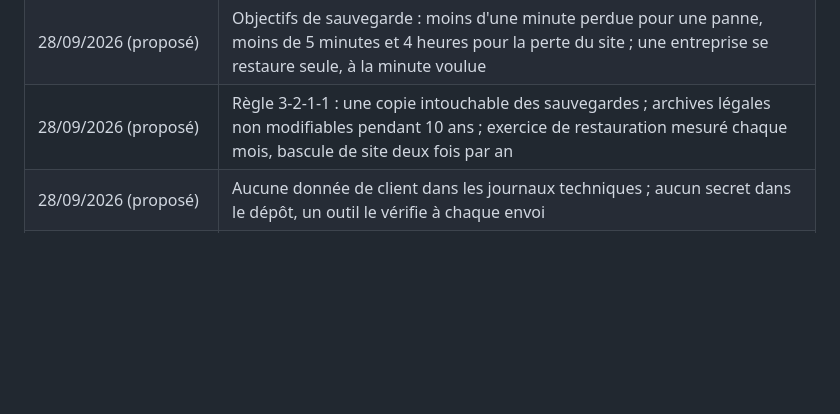
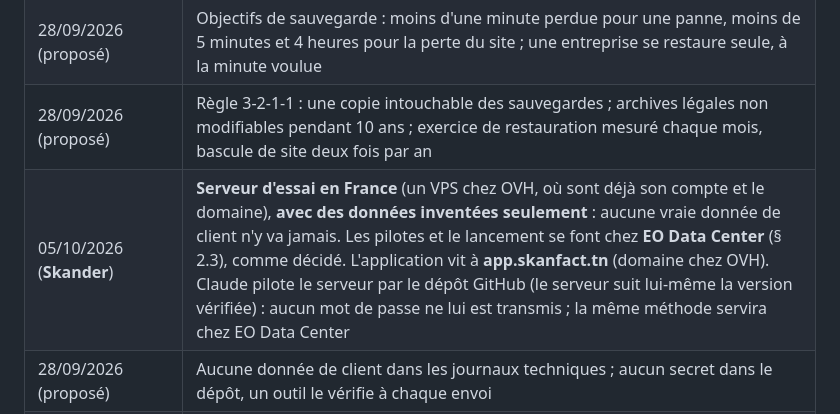
Before and after one commit to saouthq/skanfact, a Markdown page: docs/cadrage/06-securite-et-hebergement.md, the part around the change. Rendered like a GitHub page; blank space fills up the shorter version.

```diff
--- a/docs/cadrage/06-securite-et-hebergement.md
+++ b/docs/cadrage/06-securite-et-hebergement.md
@@ -364,6 +364,7 @@ Vision R11 : une seule personne pour tout faire. La parade :
 | 28/09/2026 (proposé) | Site principal EO Data Center (Tier III, N-Cloud) ; site de secours chez un autre opérateur, dans une autre ville ; choix final sur devis, critères écrits d'avance |
 | 28/09/2026 (proposé) | Objectifs de sauvegarde : moins d'une minute perdue pour une panne, moins de 5 minutes et 4 heures pour la perte du site ; une entreprise se restaure seule, à la minute voulue |
 | 28/09/2026 (proposé) | Règle 3-2-1-1 : une copie intouchable des sauvegardes ; archives légales non modifiables pendant 10 ans ; exercice de restauration mesuré chaque mois, bascule de site deux fois par an |
+| 05/10/2026 (**Skander**) | **Serveur d'essai en France** (un VPS chez OVH, où sont déjà son compte et le domaine), **avec des données inventées seulement** : aucune vraie donnée de client n'y va jamais. Les pilotes et le lancement se font chez **EO Data Center** (§ 2.3), comme décidé. L'application vit à **app.skanfact.tn** (domaine chez OVH). Claude pilote le serveur par le dépôt GitHub (le serveur suit lui-même la version vérifiée) : aucun mot de passe ne lui est transmis ; la même méthode servira chez EO Data Center |
 | 28/09/2026 (proposé) | Aucune donnée de client dans les journaux techniques ; aucun secret dans le dépôt, un outil le vérifie à chaque envoi |
 | 28/09/2026 (proposé) | Accès aux serveurs par une seule porte avec clé personnelle et code sur le téléphone ; accès d'urgence tracé et signalé à une seconde personne ; test et production séparés, jamais de donnée réelle en test |
 | 28/09/2026 (proposé) | Mises à jour sans coupure, base modifiée en deux temps, retour arrière en un geste ; correctifs de sécurité chaque mois, 48 heures pour une faille grave |
```
Also changed, not shown: docs/cadrage/README.md (+1 -0 lines).
